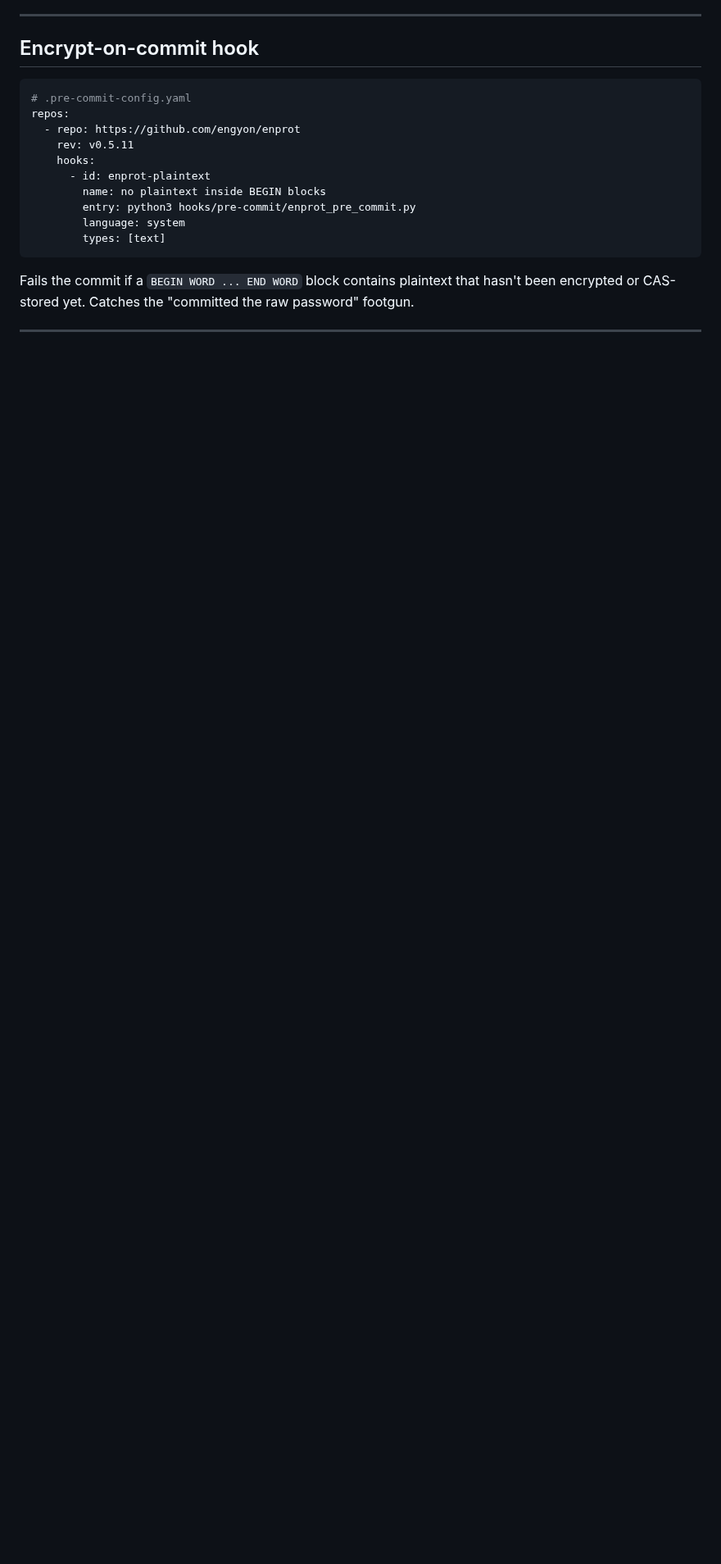
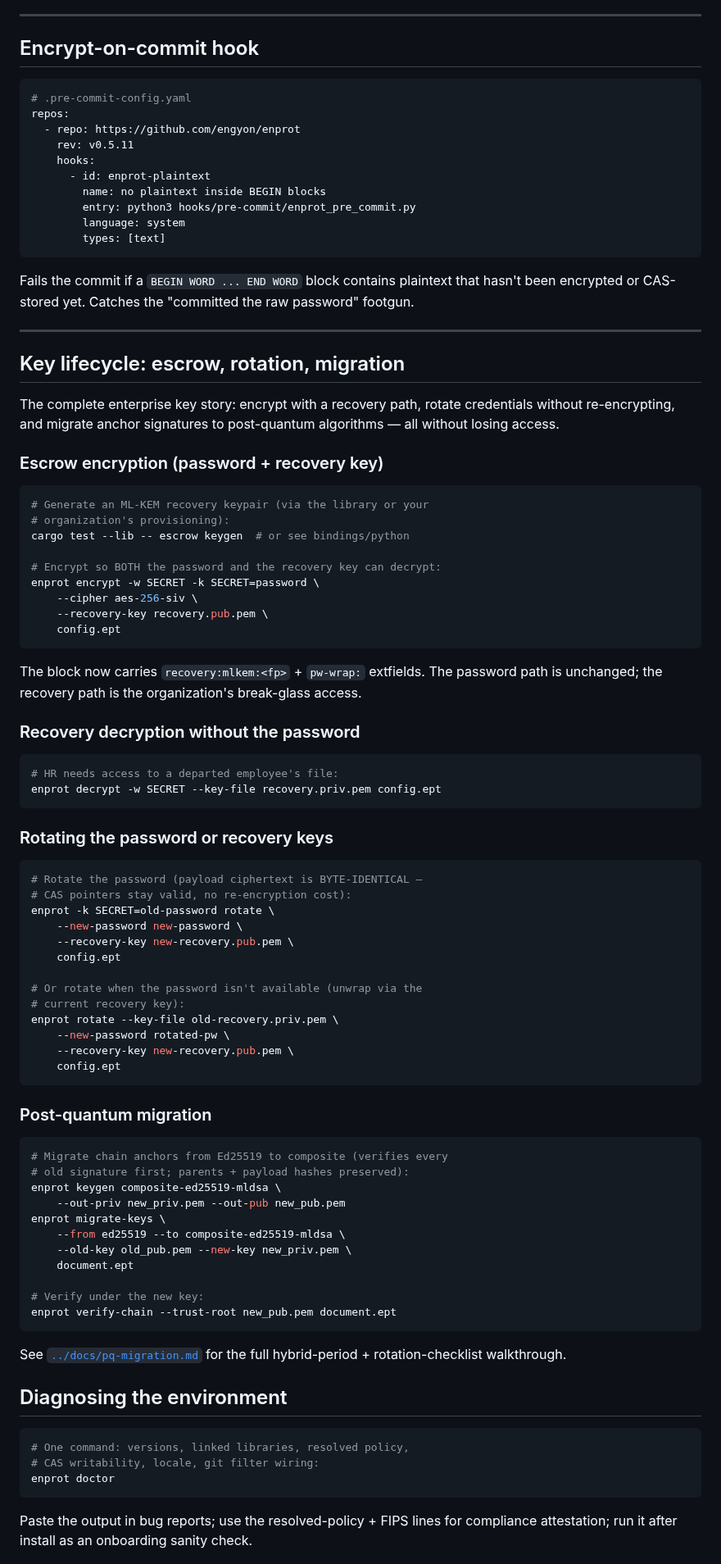
Before and after one commit to engyon/enprot, a Markdown page: docs/cookbooks/quickstart.md, the part around one of its changes. Shown at 82% size. Rendered like a GitHub page; blank space fills up the shorter version.

Commit message:
docs(cookbook): key-lifecycle, doctor, and MCP recipes (second audit)
From the second deep audit (2026-08-26): the cookbooks had zero
coverage of the features shipped in this session's push. Adds six
quickstart recipes:

- Escrow encryption (password + recovery key)
- Recovery decryption without the password (break-glass)
- Key rotation (password or via recovery key; payload byte-identical)
- Post-quantum migration (migrate-keys + verify-chain)
- Diagnosing the environment (doctor)
- AI agents: MCP server (setup + tool surface + policy gate)

These complete the enterprise key-lifecycle story — generate,
escrow, rotate, migrate — that the first audit identified as the
team/enterprise audience's gap, and surface the MCP differentiator
for the AI-agent audience.

````diff
--- a/docs/cookbooks/quickstart.md
+++ b/docs/cookbooks/quickstart.md
@@ -306,3 +312,83 @@ plaintext that hasn't been encrypted or CAS-stored yet. Catches the
 
 ---
 
+## Key lifecycle: escrow, rotation, migration
+
+The complete enterprise key story: encrypt with a recovery path,
+rotate credentials without re-encrypting, and migrate anchor
+signatures to post-quantum algorithms — all without losing access.
+
+### Escrow encryption (password + recovery key)
+
+```sh
+# Generate an ML-KEM recovery keypair (via the library or your
+# organization's provisioning):
+cargo test --lib -- escrow keygen  # or see bindings/python
+
+# Encrypt so BOTH the password and the recovery key can decrypt:
+enprot encrypt -w SECRET -k SECRET=password \
+    --cipher aes-256-siv \
+    --recovery-key recovery.pub.pem \
+    config.ept
+```
+
+The block now carries `recovery:mlkem:<fp>` + `pw-wrap:` extfields.
+The password path is unchanged; the recovery path is the
+organization's break-glass access.
+
+### Recovery decryption without the password
+
+```sh
+# HR needs access to a departed employee's file:
+enprot decrypt -w SECRET --key-file recovery.priv.pem config.ept
+```
+
+### Rotating the password or recovery keys
+
+```sh
+# Rotate the password (payload ciphertext is BYTE-IDENTICAL —
+# CAS pointers stay valid, no re-encryption cost):
+enprot -k SECRET=old-password rotate \
+    --new-password new-password \
+    --recovery-key new-recovery.pub.pem \
+    config.ept
+
+# Or rotate when the password isn't available (unwrap via the
+# current recovery key):
+enprot rotate --key-file old-recovery.priv.pem \
+    --new-password rotated-pw \
+    --recovery-key new-recovery.pub.pem \
+    config.ept
+```
+
+### Post-quantum migration
+
+```sh
+# Migrate chain anchors from Ed25519 to composite (verifies every
+# old signature first; parents + payload hashes preserved):
+enprot keygen composite-ed25519-mldsa \
+    --out-priv new_priv.pem --out-pub new_pub.pem
+enprot migrate-keys \
+    --from ed25519 --to composite-ed25519-mldsa \
+    --old-key old_pub.pem --new-key new_priv.pem \
+    document.ept
+
+# Verify under the new key:
+enprot verify-chain --trust-root new_pub.pem document.ept
+```
+
+See [`../docs/pq-migration.md`](../docs/pq-migration.md) for the
+full hybrid-period + rotation-checklist walkthrough.
+
+## Diagnosing the environment
+
+```sh
+# One command: versions, linked libraries, resolved policy,
+# CAS writability, locale, git filter wiring:
+enprot doctor
+```
+
+Paste the output in bug reports; use the resolved-policy +
+FIPS lines for compliance attestation; run it after install as
+an onboarding sanity check.
+
````
Also changed, not shown: other parts of docs/cookbooks/quickstart.md (+23 -0 lines).
